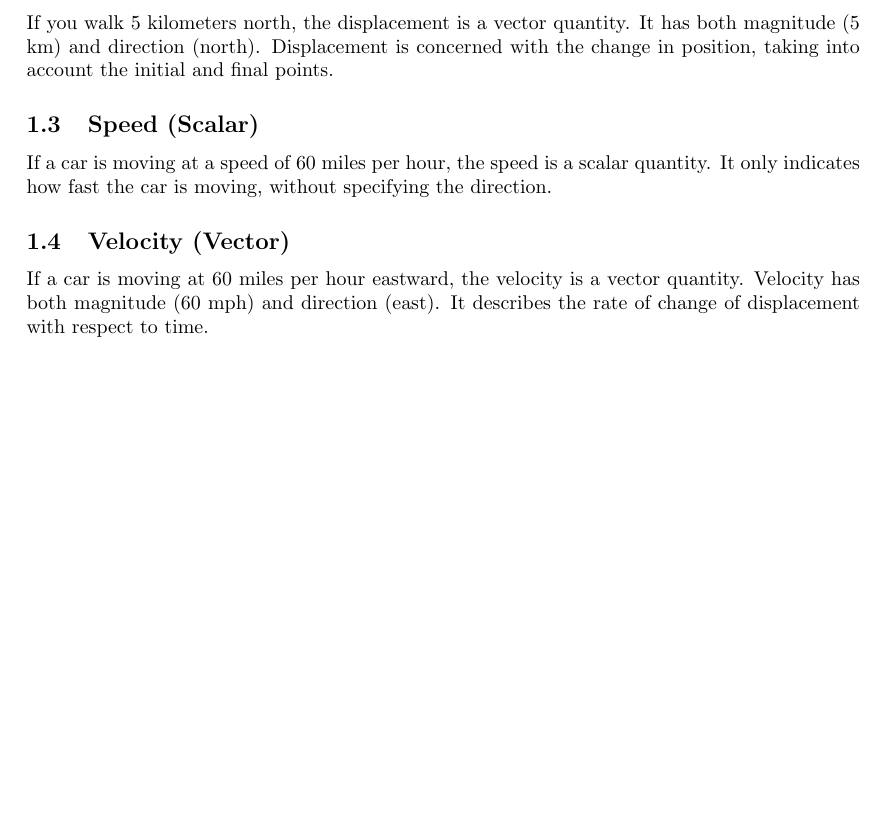
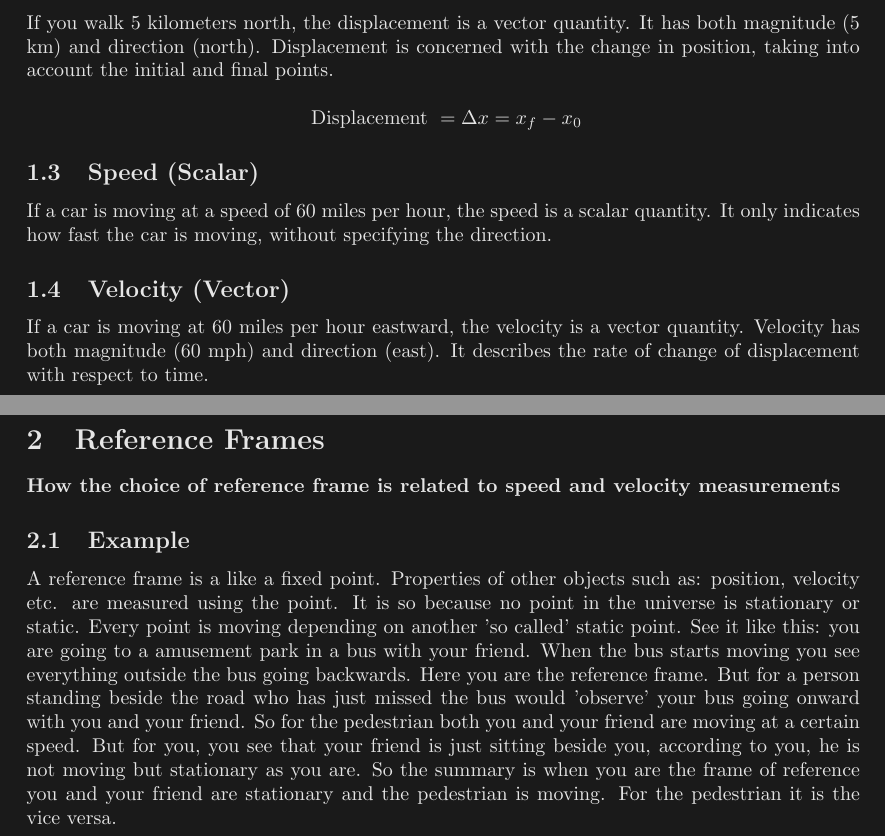
Before and after one commit to IsaacWritesCodeGithub/AP-Physics, a LaTeX document (Unit-1/1-vector-scalers.tex): part of the page before the commit and two parts of pages 1 and 2 of 2 after it, the two joined at a grey line, cut so that both start at the same text, the shorter picture padded with empty space. Compiled offline with LaTeX, dvips and Ghostscript.

Commit message:
add equations

```diff
--- a/Unit-1/1-vector-scalers.tex
+++ b/Unit-1/1-vector-scalers.tex
@@ -3,6 +3,10 @@
 %%%%%%%%%%%%%%%%%%%%%%%%%%%%%%%%%%%%%%%%%%%%%%%%%%%%%%%%%%%%%%%%%%%%%%%%%%%%%%%
 
 %%%%%%%%%%%%%%%%%%%%%%%%%%%%% Using Packages %%%%%%%%%%%%%%%%%%%%%%%%%%%%%%%%%%
+\usepackage{xcolor}
+\pagecolor[rgb]{0.1,0.1,0.1} % Set page background color to dark
+\color[rgb]{0.9,0.9,0.9} % Set text color to light
+
 \usepackage{geometry}
 \usepackage{graphicx}
 \usepackage{amssymb}
@@ -71,10 +74,19 @@
 \subsection{Displacement (Vector)}
 If you walk 5 kilometers north, the displacement is a vector quantity. It has both magnitude (5 km) and direction (north). Displacement is concerned with the change in position, taking into account the initial and final points.
 
+$$\text { Displacement }=\Delta x=x_f-x_0$$
 \subsection{Speed (Scalar)}
 If a car is moving at a speed of 60 miles per hour, the speed is a scalar quantity. It only indicates how fast the car is moving, without specifying the direction.
 
 \subsection{Velocity (Vector)}
 If a car is moving at 60 miles per hour eastward, the velocity is a vector quantity. Velocity has both magnitude (60 mph) and direction (east). It describes the rate of change of displacement with respect to time.
+\newpage
+\section{Reference Frames}
+\paragraph{How the choice of reference frame is related to speed and velocity measurements}
+\subsection{Example}
+A reference frame is a like a fixed point. Properties of other objects such as: position, velocity etc. are measured using the point.
+    It is so because no point in the universe is stationary or static. Every point is moving depending on another 'so called' static point.
+    See it like this: you are going to a amusement park in a bus with your friend. When the bus starts moving you see everything outside the bus going backwards. Here you are the reference frame. But for a person standing beside the road who has just missed the bus would 'observe' your bus going onward with you and your friend. So for the pedestrian both you and your friend are moving at a certain speed. But for you, you see that your friend is just sitting beside you, according to you, he is not moving but stationary as you are.
+    So the summary is when you are the frame of reference you and your friend are stationary and the pedestrian is moving. For the pedestrian it is the vice versa.
 
 \end{document}
```
Also changed, not shown: Unit-1/1-vector-scalers.pdf, Unit-1/1-vector-scalers.tex (1 more changed lines). Lines whose indentation alone changed are shown as unchanged.
